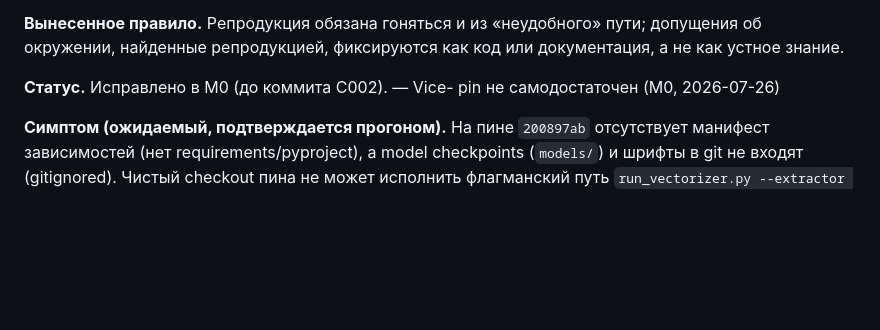
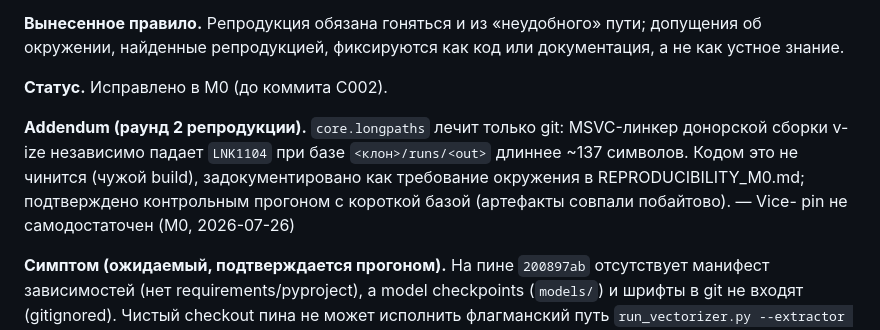
Before and after one commit to lomatoq/vice-classic, a Markdown page: FAILURE_LEDGER.md, the part around the change. GitHub-like rendering; blank space fills up the shorter version.

Commit message:
C003 M0(docs): record author-side clean-checkout reproduction verdict
- round 1 vs C001: NOT REPRODUCIBLE (drove F-0001 commit + F-0004 fix)
- round 2 vs C002: REPRODUCIBLE - all mandatory hash categories byte-equal,
  only documented-unstable donor binary_sha256 differs
- residual environment requirement documented: MSVC LNK1104 for the v-ize
  donor build when checkout base exceeds ~137 chars (not fixable by
  core.longpaths); added to REPRODUCIBILITY_M0 and F-0004 addendum

Co-Authored-By: Claude Opus 5 <noreply@anthropic.com>

```diff
--- a/FAILURE_LEDGER.md
+++ b/FAILURE_LEDGER.md
@@ -67,7 +67,14 @@ Cargo.toml). Исход фиксируется typed `build_failed` в отчё
 пути; допущения об окружении, найденные репродукцией, фиксируются как код
 или документация, а не как устное знание.
 
-**Статус.** Исправлено в M0 (до коммита C002). — Vice- pin не самодостаточен (M0, 2026-07-26)
+**Статус.** Исправлено в M0 (до коммита C002).
+
+**Addendum (раунд 2 репродукции).** `core.longpaths` лечит только git:
+MSVC-линкер донорской сборки v-ize независимо падает `LNK1104` при базе
+`<клон>/runs/<out>` длиннее ~137 символов. Кодом это не чинится (чужой
+build), задокументировано как требование окружения в
+REPRODUCIBILITY_M0.md; подтверждено контрольным прогоном с короткой базой
+(артефакты совпали побайтово). — Vice- pin не самодостаточен (M0, 2026-07-26)
 
 **Симптом (ожидаемый, подтверждается прогоном).** На пине `200897ab`
 отсутствует манифест зависимостей (нет requirements/pyproject), а model
```
Also changed, not shown: docs/REPRODUCIBILITY_M0.md (+5 -0 lines), 1 other file.
